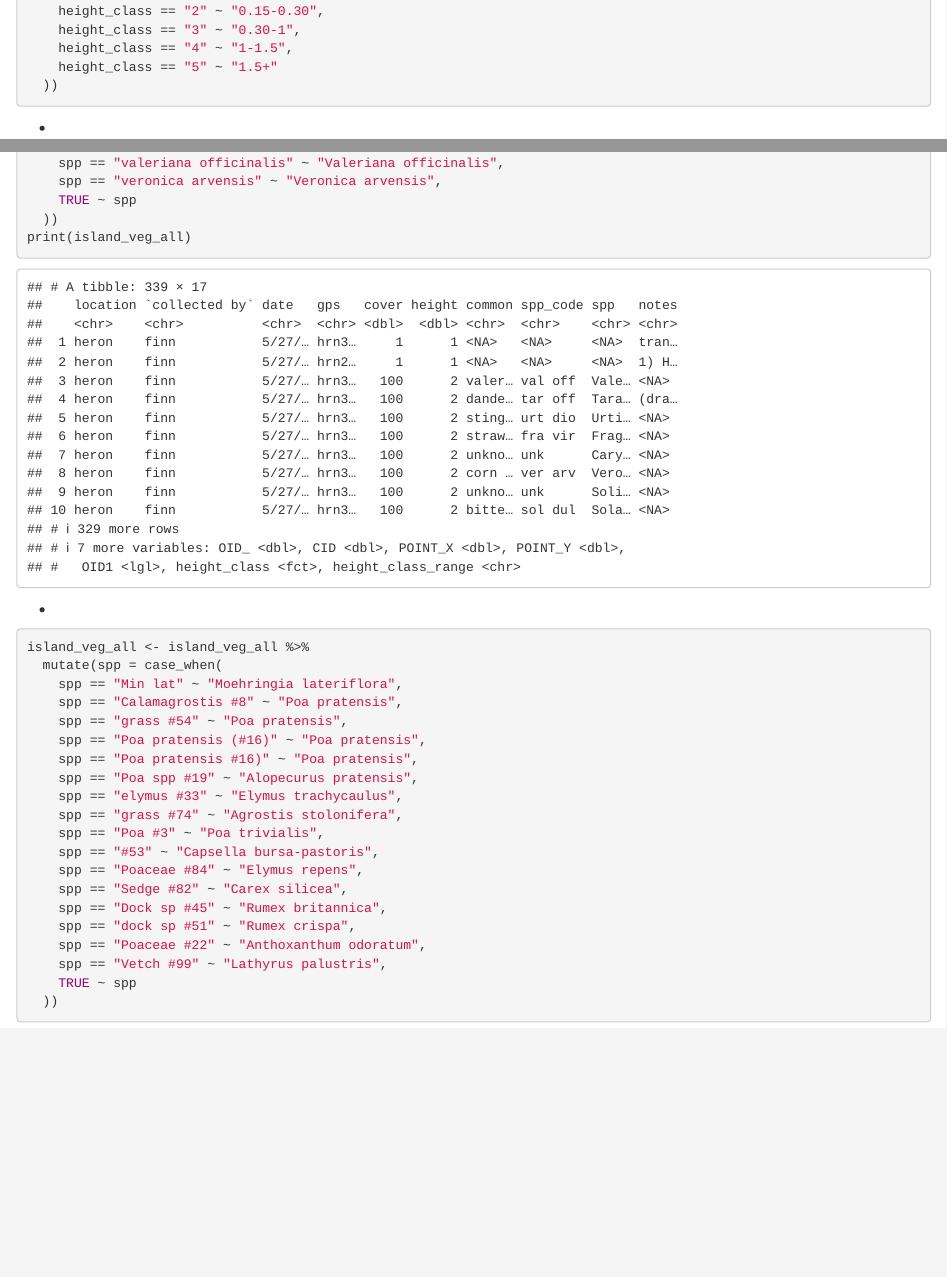
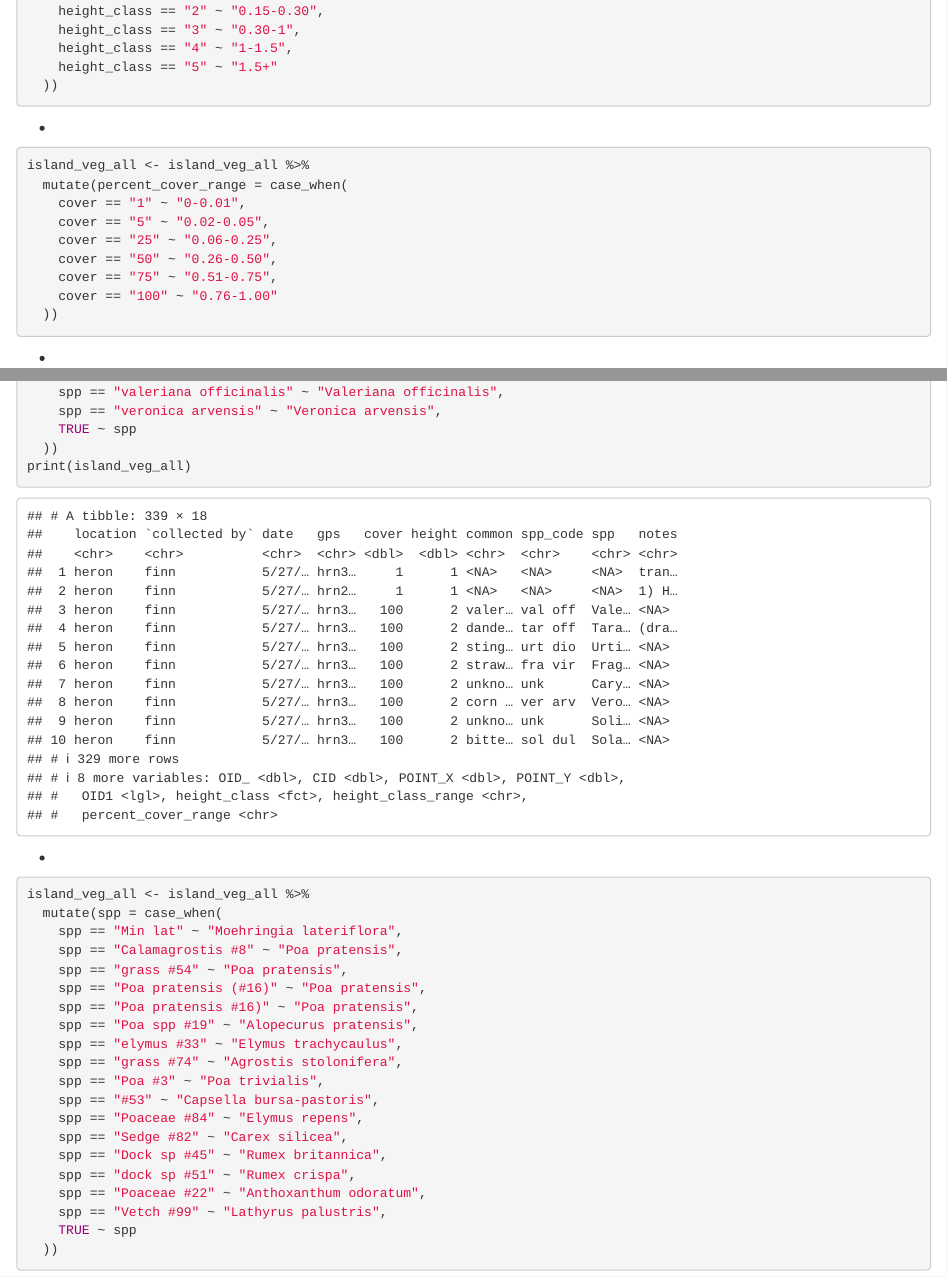
Before and after one commit to ES-1085/project-plant-boids-ellie-and-finn, an R Markdown document (Analysis/analysis.Rmd): the page in a window 1100 px wide, from 2820 px down, and a second part further down, joined at a grey line. Rendered offline with R 4.5, knitr and Pandoc, with nearby package versions.

Commit message:
Create percent cover range column

````diff
--- a/Analysis/analysis.Rmd
+++ b/Analysis/analysis.Rmd
@@ -112,6 +112,19 @@ mutate(height_class = case_when(TRUE ~ as.factor(height))) %>% #making height cl
     height_class == "5" ~ "1.5+"
   ))
 ```
+-
+```{r, recode-veg-cover-names}
+island_veg_all <- island_veg_all %>%
+  mutate(percent_cover_range = case_when(
+    cover == "1" ~ "0-0.01",
+    cover == "5" ~ "0.02-0.05",
+    cover == "25" ~ "0.06-0.25",
+    cover == "50" ~ "0.26-0.50",
+    cover == "75" ~ "0.51-0.75",
+    cover == "100" ~ "0.76-1.00"
+  ))
+```
+
 -
 ```{r standardize spp (veg)}
 island_veg_all <- island_veg_all %>%
````
Also changed, not shown: Analysis/analysis.html.
